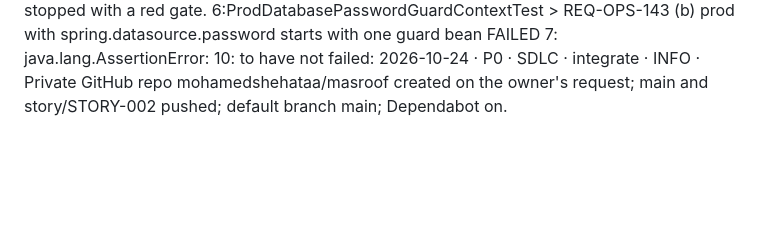
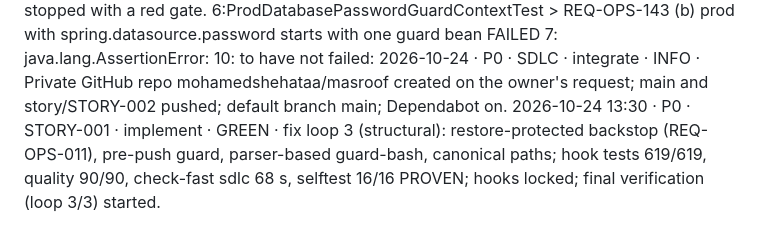
Before and after one commit to mohamedshehataa/masroof, a Markdown page: docs/PROGRESS.md, the part around the change. Drawn GitHub-style; blank space fills up the shorter version.

Commit message:
docs(STORY-001): selftest 16/16 after loop 3 [STORY-001]

```diff
--- a/docs/PROGRESS.md
+++ b/docs/PROGRESS.md
@@ -26,3 +26,4 @@ Newest entries at the bottom. The SessionStart hook prints the last 20 lines, so
 2026-10-24 07:40 · P0 · STORY-144 · tdd · GREEN · test-designer TESTS_FAILING_AS_EXPECTED (8/12 guard cases fail on assertions; 17/19 Boot 4.1 checks fail) committed b2eabfc; backend-engineer implementing in a worktree.
 2026-10-24 10:08 · P0 · STORY-144 · implement · RED · stop-gate: make check-fast MODULE="backend sdlc" failed 3 times in a row (exit 2). Agent stopped with a red gate. 6:ProdDatabasePasswordGuardContextTest > REQ-OPS-143 (b) prod with spring.datasource.password starts with one guard bean FAILED 7:    java.lang.AssertionError:  10:    to have not failed:
 2026-10-24 · P0 · SDLC · integrate · INFO · Private GitHub repo mohamedshehataa/masroof created on the owner's request; main and story/STORY-002 pushed; default branch main; Dependabot on.
+2026-10-24 13:30 · P0 · STORY-001 · implement · GREEN · fix loop 3 (structural): restore-protected backstop (REQ-OPS-011), pre-push guard, parser-based guard-bash, canonical paths; hook tests 619/619, quality 90/90, check-fast sdlc 68 s, selftest 16/16 PROVEN; hooks locked; final verification (loop 3/3) started.
```
